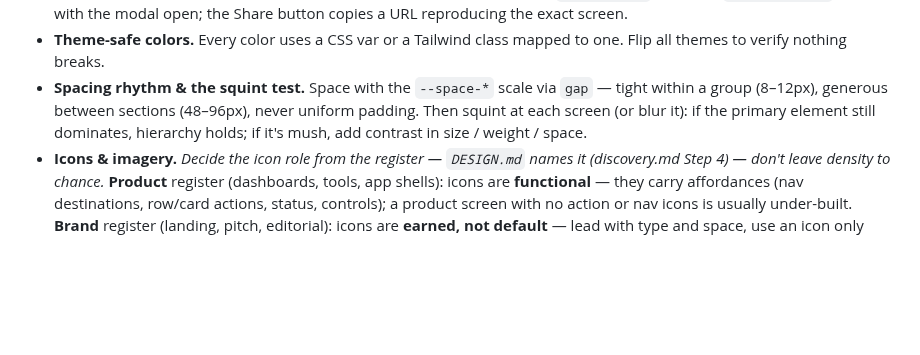
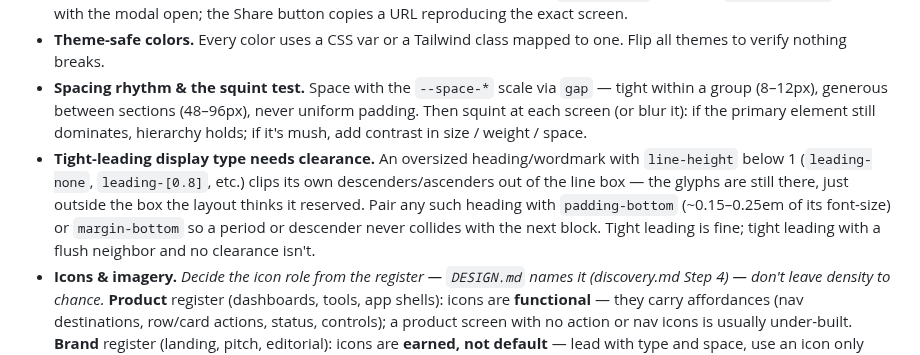
Before and after one commit to kurenn/claude-prototype, a Markdown page: reference/build.md, the part around the change. Rendered like a GitHub page; blank space fills up the shorter version.

```diff
--- a/reference/build.md
+++ b/reference/build.md
@@ -551,6 +551,7 @@ One HTML file per screen. Each screen:
 - **URL state for interactive bits.** Modals, tabs, accordions wired through `State.set()`. Opening `?modal=signup` lands with the modal open; the Share button copies a URL reproducing the exact screen.
 - **Theme-safe colors.** Every color uses a CSS var or a Tailwind class mapped to one. Flip all themes to verify nothing breaks.
 - **Spacing rhythm & the squint test.** Space with the `--space-*` scale via `gap` — tight within a group (8–12px), generous between sections (48–96px), never uniform padding. Then squint at each screen (or blur it): if the primary element still dominates, hierarchy holds; if it's mush, add contrast in size / weight / space.
+- **Tight-leading display type needs clearance.** An oversized heading/wordmark with `line-height` below 1 (`leading-none`, `leading-[0.8]`, etc.) clips its own descenders/ascenders out of the line box — the glyphs are still there, just outside the box the layout thinks it reserved. Pair any such heading with `padding-bottom` (~0.15–0.25em of its font-size) or `margin-bottom` so a period or descender never collides with the next block. Tight leading is fine; tight leading with a flush neighbor and no clearance isn't.
 - **Icons & imagery.** *Decide the icon role from the register — `DESIGN.md` names it (discovery.md Step 4) — don't leave density to chance.* **Product** register (dashboards, tools, app shells): icons are **functional** — they carry affordances (nav destinations, row/card actions, status, controls); a product screen with no action or nav icons is usually under-built. **Brand** register (landing, pitch, editorial): icons are **earned, not default** — lead with type and space, use an icon only where it removes ambiguity (a play control on an audio CTA), never decorative above headings; zero icons is a legitimate, deliberate outcome. Where you do use them: inline SVG copied from [reicon.dev](https://reicon.dev) (MIT, 2,700+, multiple weights) at **one** weight — never a big rounded icon above every heading. `brands.reicon.dev` covers real-looking logos. For photos, follow "Real imagery for photo-forward products" below — a glyph tile is a fallback, never the plan.
 
 ### Real imagery for photo-forward products
```
Also changed, not shown: checks/builtin-lint.md (+37 -1 lines).
